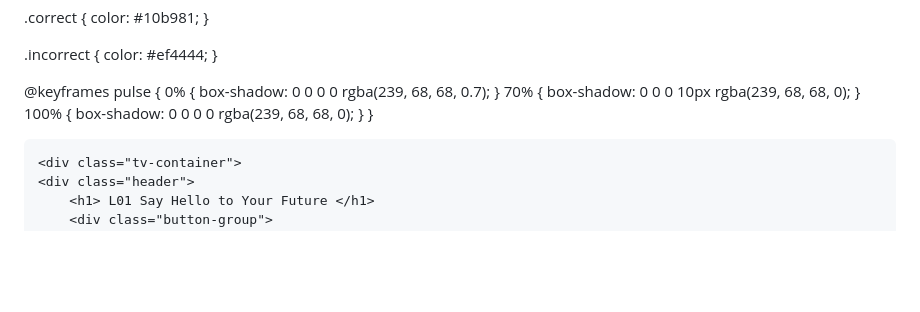
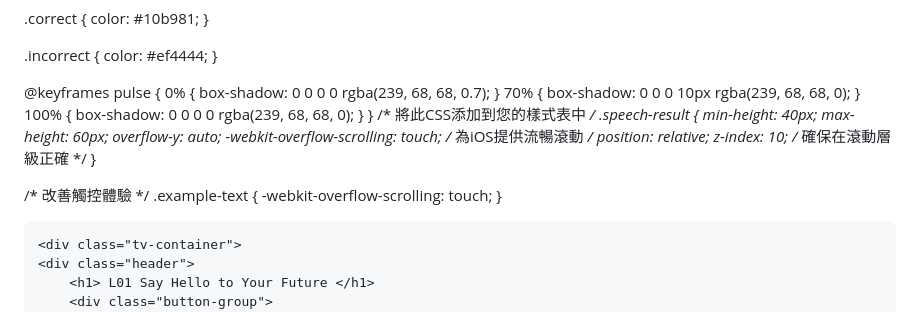
Before and after one commit to KandHscloud/pronunciation-challenge, a Markdown page: README.md, the part around the change. Rendered like a GitHub page; blank space fills up the shorter version.

```diff
--- a/README.md
+++ b/README.md
@@ -777,6 +777,20 @@
     100% {
         box-shadow: 0 0 0 0 rgba(239, 68, 68, 0);
     }
+}
+/* 將此CSS添加到您的樣式表中 */
+.speech-result {
+    min-height: 40px;
+    max-height: 60px;
+    overflow-y: auto;
+    -webkit-overflow-scrolling: touch; /* 為iOS提供流暢滾動 */
+    position: relative;
+    z-index: 10; /* 確保在滾動層級正確 */
+}
+
+/* 改善觸控體驗 */
+.example-text {
+    -webkit-overflow-scrolling: touch;
 }
 </style>
 </head>
```
